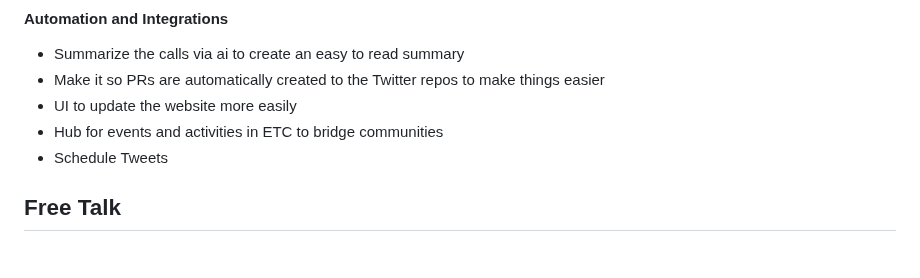
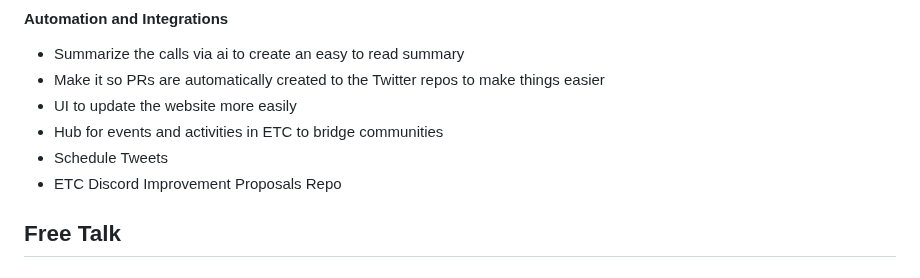
Before and after one commit to ethereumclassic/community-calls, a Markdown page: 20230110_036.md, the part around the change. Drawn GitHub-style.

```diff
--- a/20230110_036.md
+++ b/20230110_036.md
@@ -182,6 +182,7 @@ Let's spread the word of ETC and make it easier for new entrants to understand w
 - UI to update the website more easily
 - Hub for events and activities in ETC to bridge communities
 - Schedule Tweets
+- ETC Discord Improvement Proposals Repo
 
 ## Free Talk
 
```
